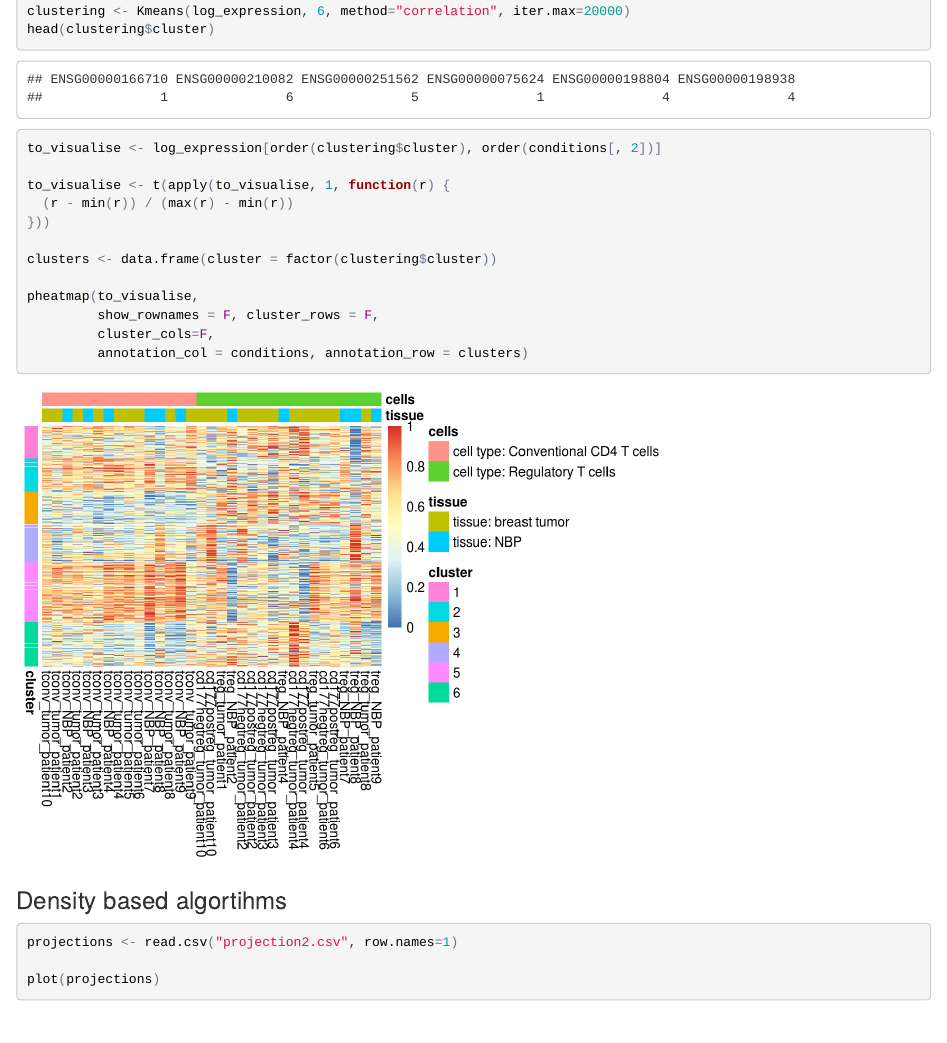
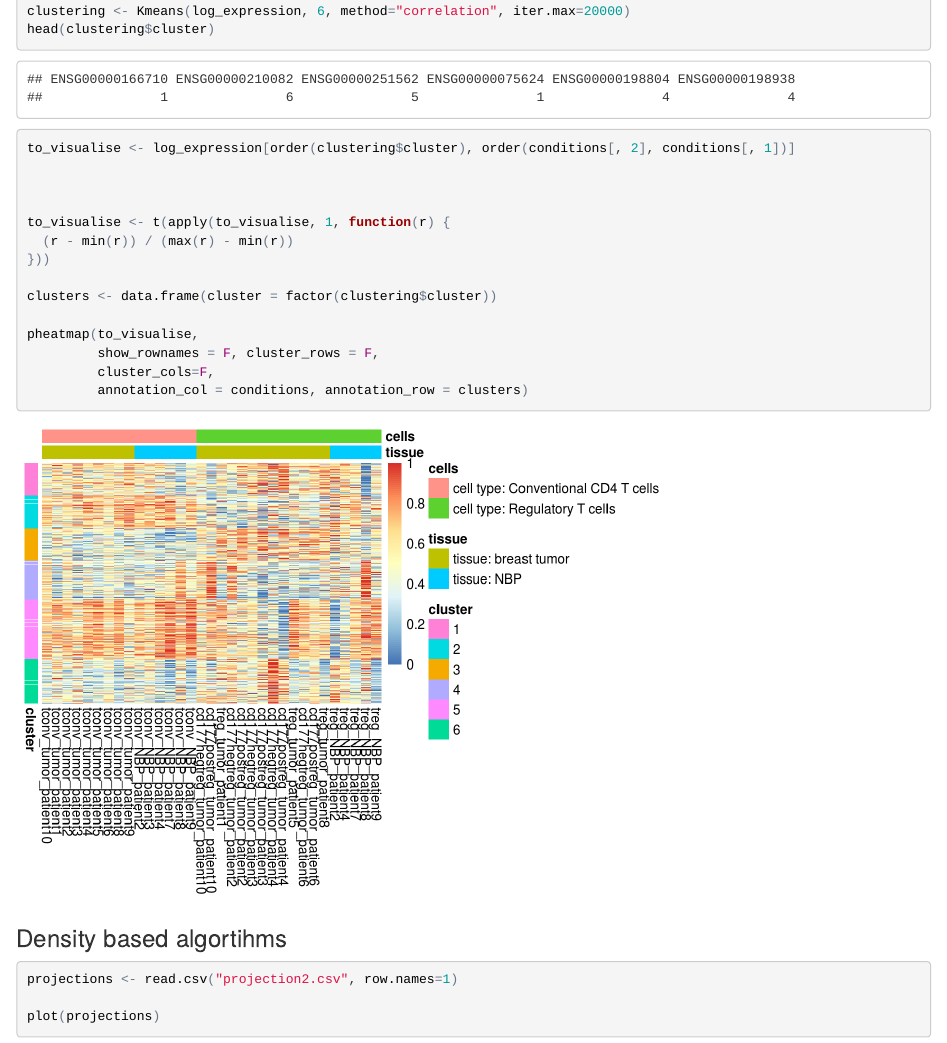
Before and after one commit to PetrKozyrev/rbio-course, an R Markdown document (homeworks/2/hw2.rmd): the page in a window 1100 px wide, from 2470 px down. The pictures show the output file homeworks/2/hw2.html that the author committed with the source, opened offline.

Commit message:
modified hw2

```diff
--- a/homeworks/2/hw2.rmd
+++ b/homeworks/2/hw2.rmd
@@ -56,7 +56,9 @@ conditions <- conditions[rownames(conditions)!="treg_NBP_patient3",]
 clustering <- Kmeans(log_expression, 6, method="correlation", iter.max=20000)
 head(clustering$cluster)
 
-to_visualise <- log_expression[order(clustering$cluster), order(conditions[, 2])]
+to_visualise <- log_expression[order(clustering$cluster), order(conditions[, 2], conditions[, 1])]
+
+
 
 to_visualise <- t(apply(to_visualise, 1, function(r) {
   (r - min(r)) / (max(r) - min(r))
```
Also changed, not shown: homeworks/2/hw2.html, homeworks/2/hw2_files/figure-html/k-means-1.png, 6 other files.
